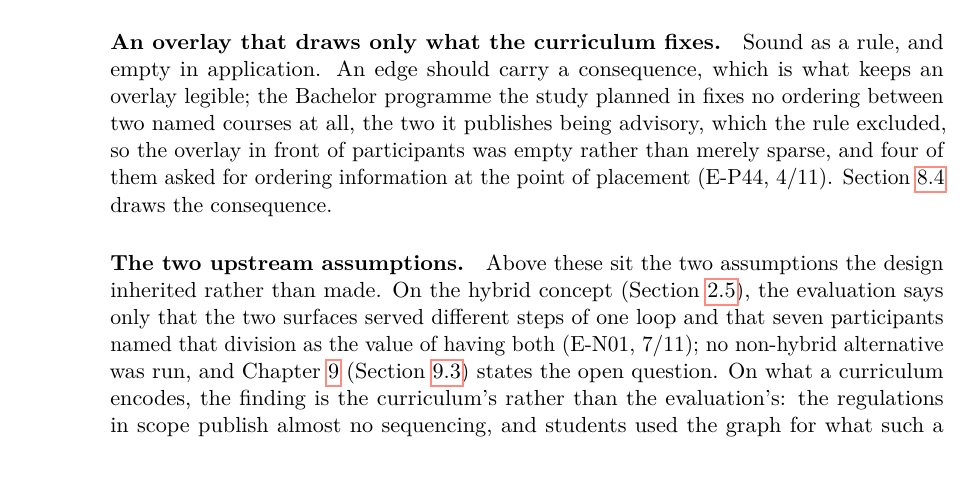
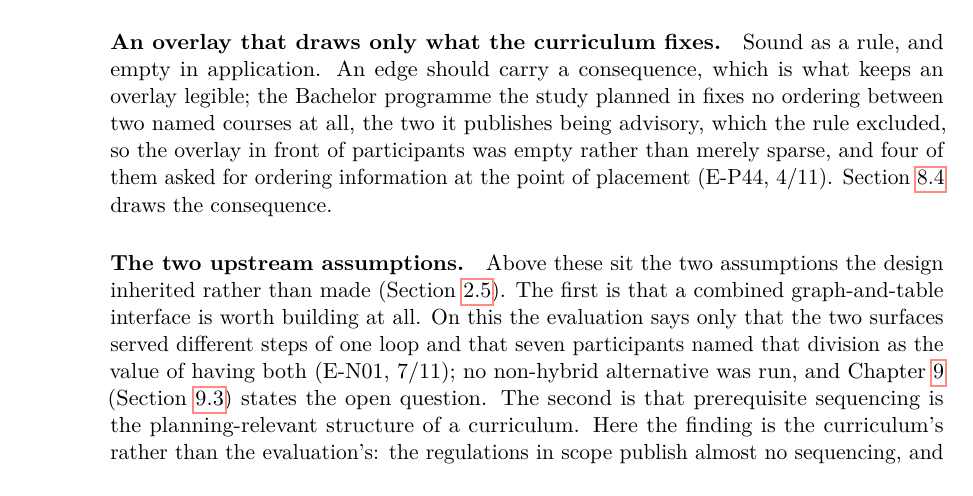
Before and after one commit to morischumacher/Diploma_Thesis, a LaTeX thesis (main.tex, which reads chapters/discussion.tex): part of page 110 of 199, cut so that both start at the same text, the shorter picture padded with empty space. Compiled offline with pdfLaTeX.

Commit message:
Name both upstream assumptions, not just the first
The paragraph announced two assumptions and appeared to discuss one. It
covered both, under the Methodology's own labels, "On the hybrid concept"
and "On what a curriculum encodes", but neither half stated the assumption
itself, only the verdict on it. "The hybrid concept" reads as a
proposition; "what a curriculum encodes" reads as a topic, so the second
half did not announce itself as the second assumption and ran on from the
first.

Each half now states the proposition before the verdict, in the terms
Section 2.4 uses: that a combined graph-and-table interface is worth
building at all, and that prerequisite sequencing is the planning-relevant
structure of a curriculum. The section pointer moves to the opening
sentence, where it covers both.

Co-Authored-By: Claude Opus 5 <noreply@anthropic.com>
Claude-Session: https://claude.ai/code/session_01MLUFGCVLTdE5xbPVnNzfiY

```diff
--- a/chapters/discussion.tex
+++ b/chapters/discussion.tex
@@ -27,7 +27,7 @@ Half held. Reasoned suggestions were read and used by ten of eleven participants
 Sound as a rule, and empty in application. An edge should carry a consequence, which is what keeps an overlay legible; the Bachelor programme the study planned in fixes no ordering between two named courses at all, the two it publishes being advisory, which the rule excluded, so the overlay in front of participants was empty rather than merely sparse, and four of them asked for ordering information at the point of placement (E-P44, 4/11). Section~\ref{sec:disc-related} draws the consequence.
 
 \paragraph{The two upstream assumptions.}
-Above these sit the two assumptions the design inherited rather than made. On the hybrid concept (Section~\ref{sec:overall-assumptions}), the evaluation says only that the two surfaces served different steps of one loop and that seven participants named that division as the value of having both (E-N01, 7/11); no non-hybrid alternative was run, and Chapter~\ref{chap:conclusion} (Section~\ref{sec:disc-future}) states the open question. On what a curriculum encodes, the finding is the curriculum's rather than the evaluation's: the regulations in scope publish almost no sequencing, and students used the graph for what such a curriculum affords, orientation and filtered browsing.
+Above these sit the two assumptions the design inherited rather than made (Section~\ref{sec:overall-assumptions}). The first is that a combined graph-and-table interface is worth building at all. On this the evaluation says only that the two surfaces served different steps of one loop and that seven participants named that division as the value of having both (E-N01, 7/11); no non-hybrid alternative was run, and Chapter~\ref{chap:conclusion} (Section~\ref{sec:disc-future}) states the open question. The second is that prerequisite sequencing is the planning-relevant structure of a curriculum. Here the finding is the curriculum's rather than the evaluation's: the regulations in scope publish almost no sequencing, and students used the graph for what such a curriculum affords, orientation and filtered browsing.
 
 
 \section{Interpretation of Findings}
```
